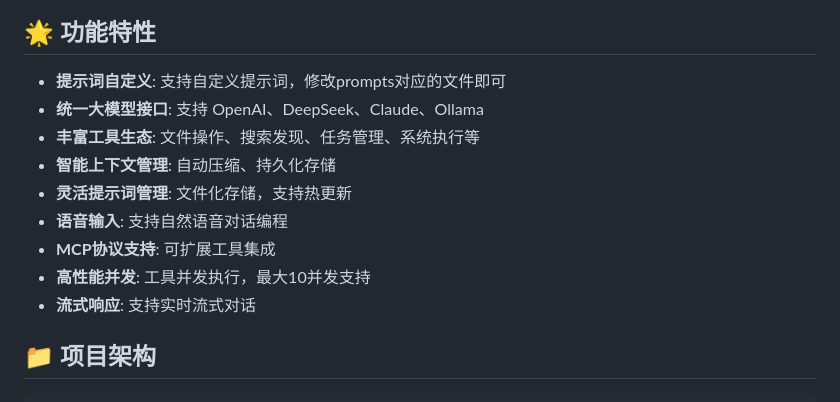
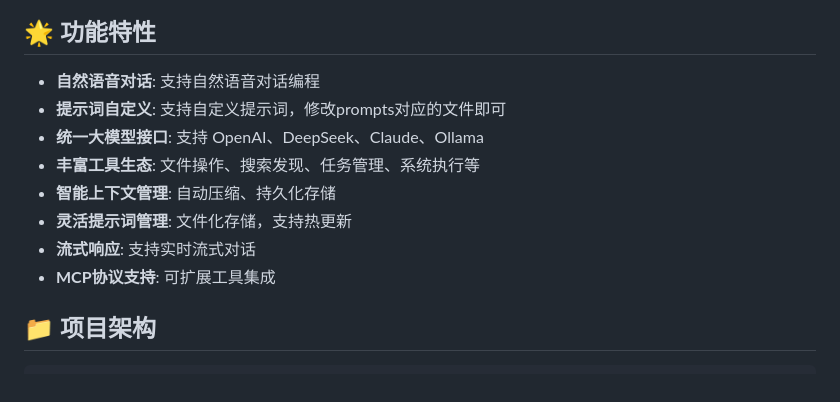
Before and after one commit to zboya/nala-coder, a Markdown page: README.md, the part around the change printed below. Drawn GitHub-style.

```diff
--- a/README.md
+++ b/README.md
@@ -5,14 +7,13 @@
 ## 🌟 功能特性
 
+- **自然语音对话**: 支持自然语音对话编程
 - **提示词自定义**: 支持自定义提示词，修改prompts对应的文件即可
 - **统一大模型接口**: 支持 OpenAI、DeepSeek、Claude、Ollama
 - **丰富工具生态**: 文件操作、搜索发现、任务管理、系统执行等
 - **智能上下文管理**: 自动压缩、持久化存储
 - **灵活提示词管理**: 文件化存储，支持热更新
-- **语音输入**: 支持自然语音对话编程
+- **流式响应**: 支持实时流式对话
 - **MCP协议支持**: 可扩展工具集成
-- **高性能并发**: 工具并发执行，最大10并发支持
-- **流式响应**: 支持实时流式对话
 
 ## 📁 项目架构
 
```
Also changed, not shown: other parts of README.md (+2 -0 lines).
